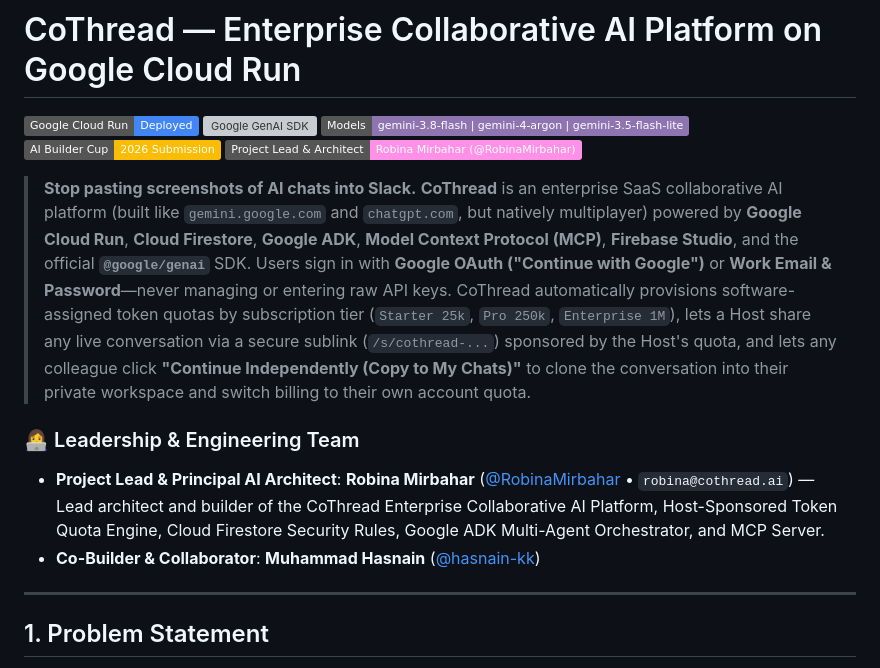
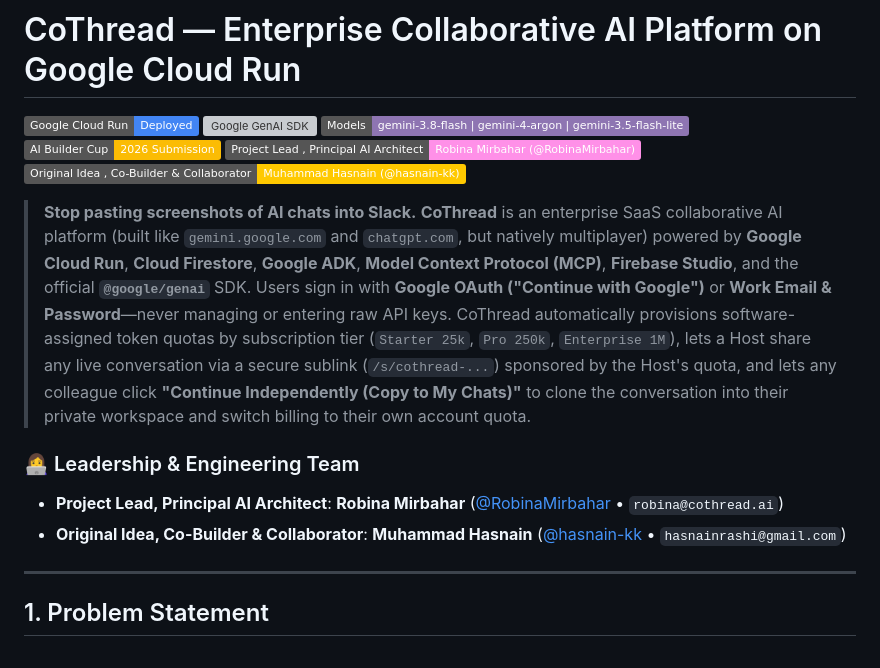
Before and after one commit to RobinaMirbahar/CoThread, a Markdown page: README.md, the part around the change. GitHub-like rendering; badges without logos; grey boxes are pictures that could not be loaded.

Commit message:
Upload README.md (CoThread - AI Builder Cup 2026)

```diff
--- a/README.md
+++ b/README.md
@@ -4,15 +4,16 @@
 [![Google GenAI SDK](https://img.shields.io/badge/%40google%2Fgenai-v1.x-34A853?logo=google&logoColor=white)](https://www.npmjs.com/package/@google/genai)
 [![Gemini Models](https://img.shields.io/badge/Models-gemini--3.8--flash%20%7C%20gemini--4--argon%20%7C%20gemini--3.5--flash--lite-8E75B2)](https://ai.google.dev/)
 [![AI Builder Cup 2026](https://img.shields.io/badge/AI_Builder_Cup-2026_Submission-FBBC04)](https://cloud.google.com/)
-[![Project Lead](https://img.shields.io/badge/Project_Lead_%26_Architect-Robina_Mirbahar_(%40RobinaMirbahar)-FF90E8?logo=github&logoColor=black)](https://github.com/RobinaMirbahar)
+[![Project Lead](https://img.shields.io/badge/Project_Lead_%2C_Principal_AI_Architect-Robina_Mirbahar_(%40RobinaMirbahar)-FF90E8?logo=github&logoColor=black)](https://github.com/RobinaMirbahar)
+[![Original Idea & Co-Builder](https://img.shields.io/badge/Original_Idea_%2C_Co--Builder_%26_Collaborator-Muhammad_Hasnain_(%40hasnain--kk)-FFC900?logo=github&logoColor=black)](https://github.com/hasnain-kk)
 
 > **Stop pasting screenshots of AI chats into Slack.**
 > **CoThread** is an enterprise SaaS collaborative AI platform (built like `gemini.google.com` and `chatgpt.com`, but natively multiplayer) powered by **Google Cloud Run**, **Cloud Firestore**, **Google ADK**, **Model Context Protocol (MCP)**, **Firebase Studio**, and the official **`@google/genai`** SDK.
 > Users sign in with **Google OAuth ("Continue with Google")** or **Work Email & Password**—never managing or entering raw API keys. CoThread automatically provisions software-assigned token quotas by subscription tier (`Starter 25k`, `Pro 250k`, `Enterprise 1M`), lets a Host share any live conversation via a secure sublink (`/s/cothread-...`) sponsored by the Host's quota, and lets any colleague click **"Continue Independently (Copy to My Chats)"** to clone the conversation into their private workspace and switch billing to their own account quota.
 
 ### 👩‍💻 Leadership & Engineering Team
-- **Project Lead & Principal AI Architect**: **Robina Mirbahar** ([@RobinaMirbahar](https://github.com/RobinaMirbahar) • `robina@cothread.ai`) — Lead architect and builder of the CoThread Enterprise Collaborative AI Platform, Host-Sponsored Token Quota Engine, Cloud Firestore Security Rules, Google ADK Multi-Agent Orchestrator, and MCP Server.
-- **Co-Builder & Collaborator**: **Muhammad Hasnain** ([@hasnain-kk](https://github.com/hasnain-kk))
+- **Project Lead, Principal AI Architect**: **Robina Mirbahar** ([@RobinaMirbahar](https://github.com/RobinaMirbahar) • `robina@cothread.ai`)
+- **Original Idea, Co-Builder & Collaborator**: **Muhammad Hasnain** ([@hasnain-kk](https://github.com/hasnain-kk) • `hasnainrashi@gmail.com`)
 
 ---
 
```
